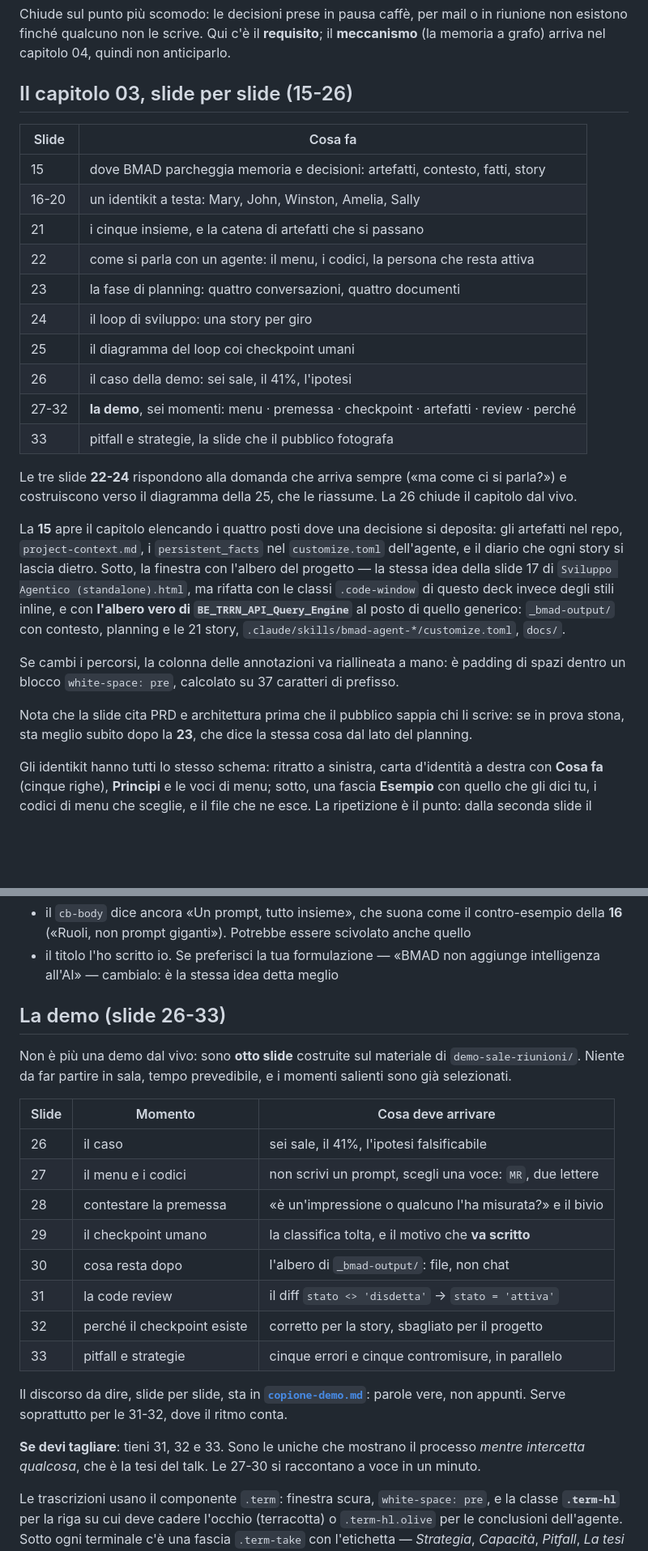
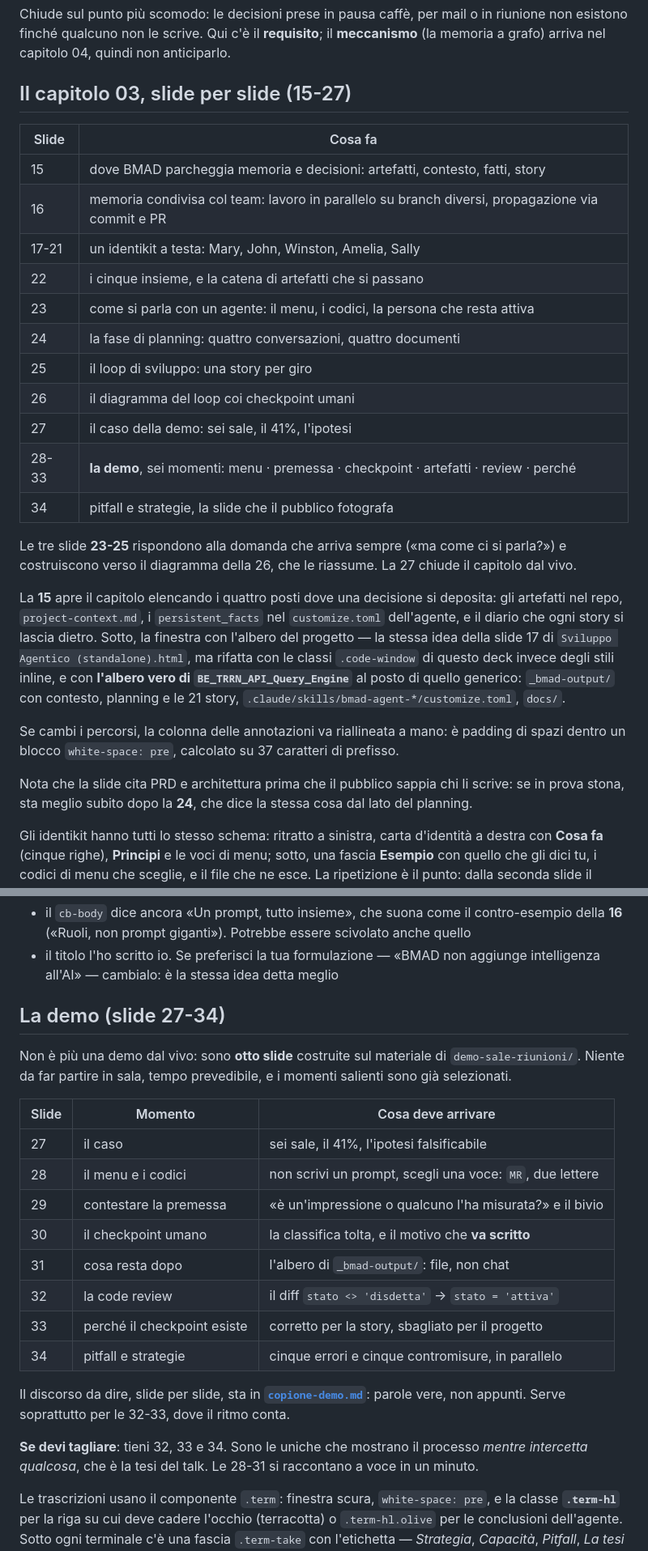
Before and after one commit to giuliosmedile/presentazione-bmad, a Markdown page: README.md, 2 parts joined by grey strips. Shown at 81% size. Rendered like a GitHub page; blank space fills up the shorter version.

```diff
--- a/README.md
+++ b/README.md
@@ -79,23 +79,24 @@ esistono finché qualcuno non le scrive. Qui c'è il **requisito**; il **meccani
 memoria a grafo) arriva nel capitolo 04, quindi non anticiparlo.
 
 
-## Il capitolo 03, slide per slide (15-26)
+## Il capitolo 03, slide per slide (15-27)
 
 | Slide | Cosa fa |
 |---|---|
 | 15 | dove BMAD parcheggia memoria e decisioni: artefatti, contesto, fatti, story |
-| 16-20 | un identikit a testa: Mary, John, Winston, Amelia, Sally |
-| 21 | i cinque insieme, e la catena di artefatti che si passano |
-| 22 | come si parla con un agente: il menu, i codici, la persona che resta attiva |
-| 23 | la fase di planning: quattro conversazioni, quattro documenti |
-| 24 | il loop di sviluppo: una story per giro |
-| 25 | il diagramma del loop coi checkpoint umani |
-| 26 | il caso della demo: sei sale, il 41%, l'ipotesi |
-| 27-32 | **la demo**, sei momenti: menu · premessa · checkpoint · artefatti · review · perché |
-| 33 | pitfall e strategie, la slide che il pubblico fotografa |
+| 16 | memoria condivisa col team: lavoro in parallelo su branch diversi, propagazione via commit e PR |
+| 17-21 | un identikit a testa: Mary, John, Winston, Amelia, Sally |
+| 22 | i cinque insieme, e la catena di artefatti che si passano |
+| 23 | come si parla con un agente: il menu, i codici, la persona che resta attiva |
+| 24 | la fase di planning: quattro conversazioni, quattro documenti |
+| 25 | il loop di sviluppo: una story per giro |
+| 26 | il diagramma del loop coi checkpoint umani |
+| 27 | il caso della demo: sei sale, il 41%, l'ipotesi |
+| 28-33 | **la demo**, sei momenti: menu · premessa · checkpoint · artefatti · review · perché |
+| 34 | pitfall e strategie, la slide che il pubblico fotografa |
 
-Le tre slide **22-24** rispondono alla domanda che arriva sempre («ma come ci si parla?») e
-costruiscono verso il diagramma della 25, che le riassume. La 26 chiude il capitolo dal vivo.
+Le tre slide **23-25** rispondono alla domanda che arriva sempre («ma come ci si parla?») e
+costruiscono verso il diagramma della 26, che le riassume. La 27 chiude il capitolo dal vivo.
 
 La **15** apre il capitolo elencando i quattro posti dove una decisione si deposita:
 gli artefatti nel repo, `project-context.md`, i `persistent_facts` nel `customize.toml`
@@ -109,7 +110,7 @@ Se cambi i percorsi, la colonna delle annotazioni va riallineata a mano: è padd
 dentro un blocco `white-space: pre`, calcolato su 37 caratteri di prefisso.
 
 Nota che la slide cita PRD e architettura prima che il pubblico sappia chi li scrive: se in
-prova stona, sta meglio subito dopo la **23**, che dice la stessa cosa dal lato del planning.
+prova stona, sta meglio subito dopo la **24**, che dice la stessa cosa dal lato del planning.
 
 Gli identikit hanno tutti lo stesso schema: ritratto a sinistra, carta d'identità a destra
 con **Cosa fa** (cinque righe), **Principi** e le voci di menu; sotto, una fascia
@@ -191,7 +192,7 @@ Due residui da guardare, entrambi sulla **15**:
 - il titolo l'ho scritto io. Se preferisci la tua formulazione — «BMAD non aggiunge
   intelligenza all'AI» — cambialo: è la stessa idea detta meglio
 
-## La demo (slide 26-33)
+## La demo (slide 27-34)
 
 Non è più una demo dal vivo: sono **otto slide** costruite sul materiale di
 `demo-sale-riunioni/`. Niente da far partire in sala, tempo prevedibile, e i momenti
@@ -199,20 +200,20 @@ salienti sono già selezionati.
 
 | Slide | Momento | Cosa deve arrivare |
 |---|---|---|
-| 26 | il caso | sei sale, il 41%, l'ipotesi falsificabile |
-| 27 | il menu e i codici | non scrivi un prompt, scegli una voce: `MR`, due lettere |
-| 28 | contestare la premessa | «è un'impressione o qualcuno l'ha misurata?» e il bivio |
-| 29 | il checkpoint umano | la classifica tolta, e il motivo che **va scritto** |
-| 30 | cosa resta dopo | l'albero di `_bmad-output/`: file, non chat |
-| 31 | la code review | il diff `stato <> 'disdetta'` → `stato = 'attiva'` |
-| 32 | perché il checkpoint esiste | corretto per la story, sbagliato per il progetto |
-| 33 | pitfall e strategie | cinque errori e cinque contromisure, in parallelo |
+| 27 | il caso | sei sale, il 41%, l'ipotesi falsificabile |
+| 28 | il menu e i codici | non scrivi un prompt, scegli una voce: `MR`, due lettere |
+| 29 | contestare la premessa | «è un'impressione o qualcuno l'ha misurata?» e il bivio |
+| 30 | il checkpoint umano | la classifica tolta, e il motivo che **va scritto** |
+| 31 | cosa resta dopo | l'albero di `_bmad-output/`: file, non chat |
+| 32 | la code review | il diff `stato <> 'disdetta'` → `stato = 'attiva'` |
+| 33 | perché il checkpoint esiste | corretto per la story, sbagliato per il progetto |
+| 34 | pitfall e strategie | cinque errori e cinque contromisure, in parallelo |
 
 Il discorso da dire, slide per slide, sta in **[`copione-demo.md`](copione-demo.md)**:
-parole vere, non appunti. Serve soprattutto per le 31-32, dove il ritmo conta.
+parole vere, non appunti. Serve soprattutto per le 32-33, dove il ritmo conta.
 
-**Se devi tagliare**: tieni 31, 32 e 33. Sono le uniche che mostrano il processo *mentre
-intercetta qualcosa*, che è la tesi del talk. Le 27-30 si raccontano a voce in un minuto.
+**Se devi tagliare**: tieni 32, 33 e 34. Sono le uniche che mostrano il processo *mentre
+intercetta qualcosa*, che è la tesi del talk. Le 28-31 si raccontano a voce in un minuto.
 
 Le trascrizioni usano il componente `.term`: finestra scura, `white-space: pre`, e la
 classe **`.term-hl`** per la riga su cui deve cadere l'occhio (terracotta) o `.term-hl.olive`
```
Also changed, not shown: other parts of README.md (+18 -18 lines), CLAUDE.md (+9 -16 lines).
